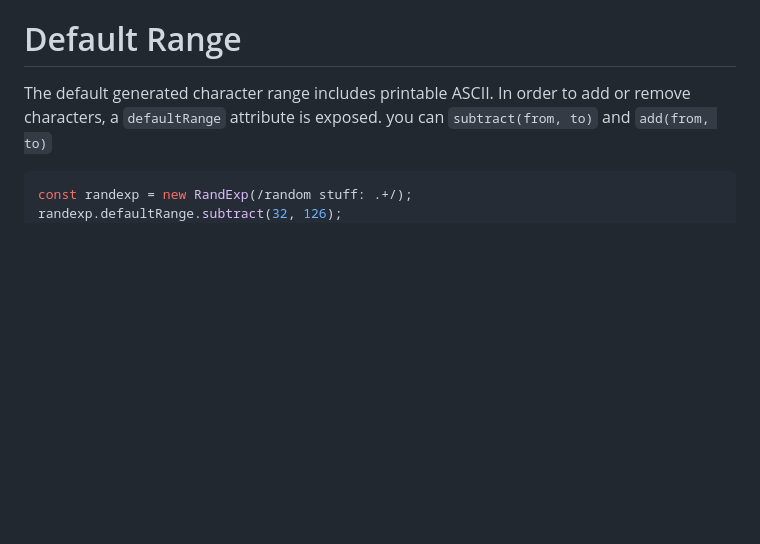
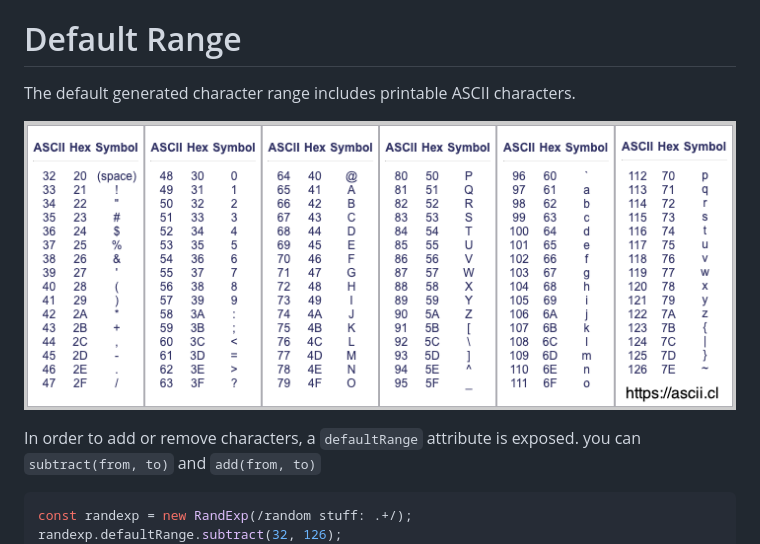
Before and after one commit to fent/randexp.js, a Markdown page: README.md, the part around the change. Drawn GitHub-style; pictures changed too: ascii.png (added); blank space fills up the shorter version.

Commit message:
docs(readme): add ascii image for `defaultRange`

````diff
--- a/README.md
+++ b/README.md
@@ -58,7 +58,11 @@ Thanks to [String-Random](http://search.cpan.org/~steve/String-Random-0.22/lib/S
 
 # Default Range
 
-The default generated character range includes printable ASCII. In order to add or remove characters,
+The default generated character range includes printable ASCII characters.
+
+![ascii table](ascii.png)
+
+In order to add or remove characters,
 a `defaultRange` attribute is exposed. you can `subtract(from, to)` and `add(from, to)`
 ```js
 const randexp = new RandExp(/random stuff: .+/);
````
